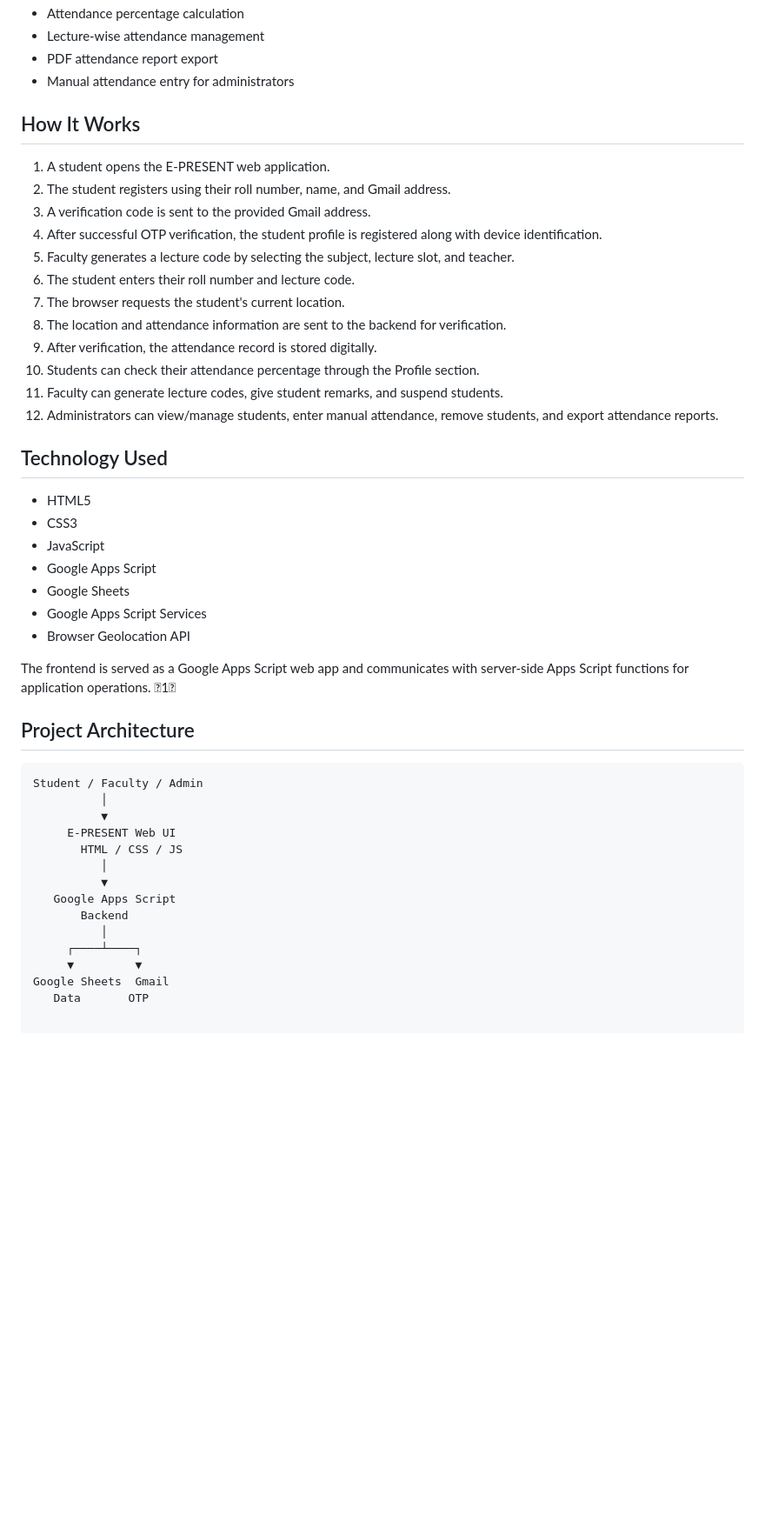
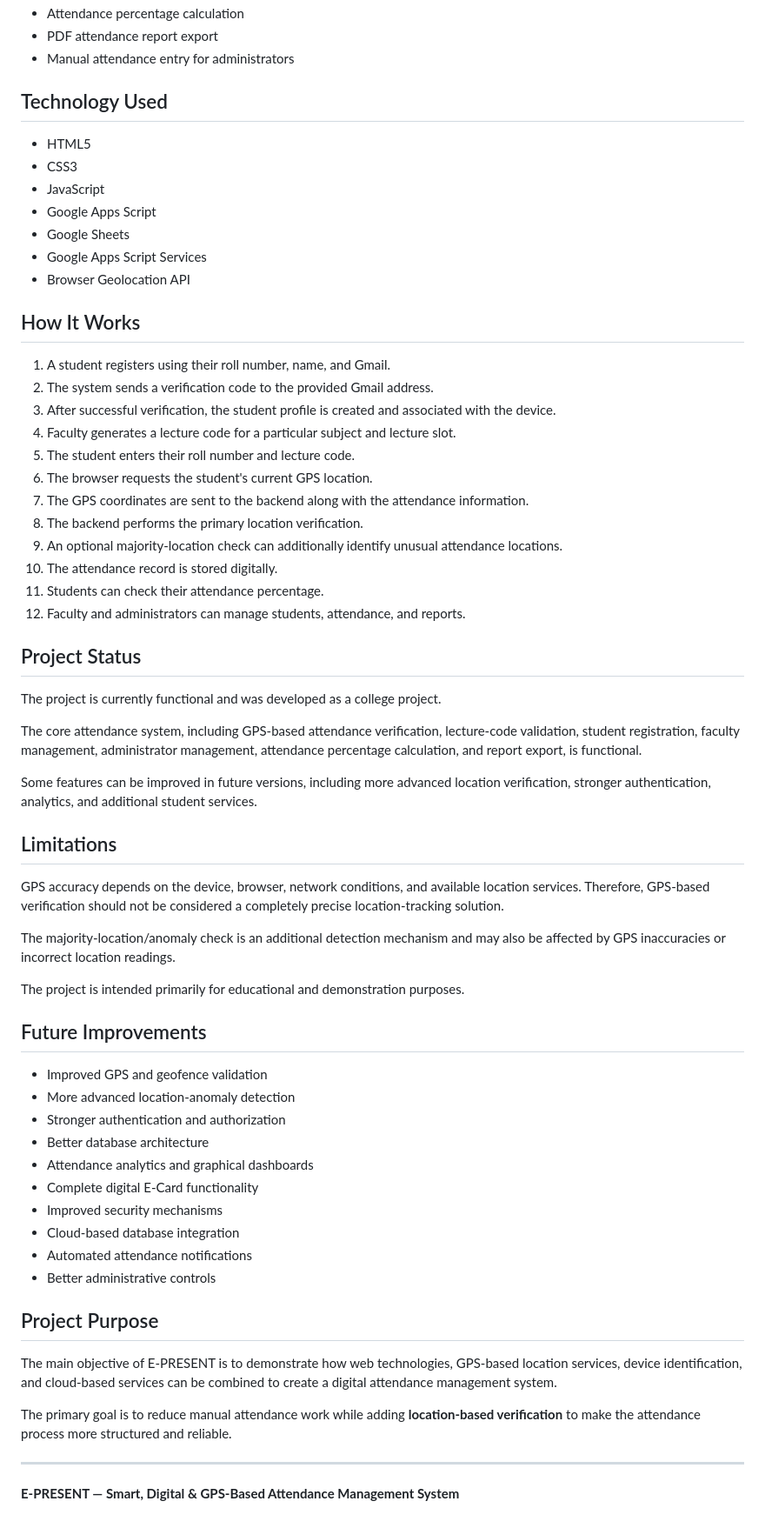
Before and after one commit to Farmanix/E-Present, a Markdown page: README.md, the part around one of its changes. Shown at 87% size. Rendered like a GitHub page; blank space fills up the shorter version.

````diff
--- a/README.md
+++ b/README.md
@@ -66,22 +72,6 @@ The application also provides separate Faculty and Admin panels for managing lec
 - Attendance percentage calculation
-- Lecture-wise attendance management
 - PDF attendance report export
 - Manual attendance entry for administrators
-
-## How It Works
-
-1. A student opens the E-PRESENT web application.
-2. The student registers using their roll number, name, and Gmail address.
-3. A verification code is sent to the provided Gmail address.
-4. After successful OTP verification, the student profile is registered along with device identification.
-5. Faculty generates a lecture code by selecting the subject, lecture slot, and teacher.
-6. The student enters their roll number and lecture code.
-7. The browser requests the student's current location.
-8. The location and attendance information are sent to the backend for verification.
-9. After verification, the attendance record is stored digitally.
-10. Students can check their attendance percentage through the Profile section.
-11. Faculty can generate lecture codes, give student remarks, and suspend students.
-12. Administrators can view/manage students, enter manual attendance, remove students, and export attendance reports.
 
 ## Technology Used
 
@@ -93,22 +83,56 @@ The application also provides separate Faculty and Admin panels for managing lec
 - Google Apps Script Services
 - Browser Geolocation API
 
-The frontend is served as a Google Apps Script web app and communicates with server-side Apps Script functions for application operations. 1
+## How It Works
 
-## Project Architecture
+1. A student registers using their roll number, name, and Gmail.
+2. The system sends a verification code to the provided Gmail address.
+3. After successful verification, the student profile is created and associated with the device.
+4. Faculty generates a lecture code for a particular subject and lecture slot.
+5. The student enters their roll number and lecture code.
+6. The browser requests the student's current GPS location.
+7. The GPS coordinates are sent to the backend along with the attendance information.
+8. The backend performs the primary location verification.
+9. An optional majority-location check can additionally identify unusual attendance locations.
+10. The attendance record is stored digitally.
+11. Students can check their attendance percentage.
+12. Faculty and administrators can manage students, attendance, and reports.
 
-```text
-Student / Faculty / Admin
-          │
-          ▼
-     E-PRESENT Web UI
-       HTML / CSS / JS
-          │
-          ▼
-   Google Apps Script
-       Backend
-          │
-     ┌────┴────┐
-     ▼         ▼
-Google Sheets  Gmail
-   Data       OTP
+## Project Status
+
+The project is currently functional and was developed as a college project.
+
+The core attendance system, including GPS-based attendance verification, lecture-code validation, student registration, faculty management, administrator management, attendance percentage calculation, and report export, is functional.
+
+Some features can be improved in future versions, including more advanced location verification, stronger authentication, analytics, and additional student services.
+
+## Limitations
+
+GPS accuracy depends on the device, browser, network conditions, and available location services. Therefore, GPS-based verification should not be considered a completely precise location-tracking solution.
+
+The majority-location/anomaly check is an additional detection mechanism and may also be affected by GPS inaccuracies or incorrect location readings.
+
+The project is intended primarily for educational and demonstration purposes.
+
+## Future Improvements
+
+- Improved GPS and geofence validation
+- More advanced location-anomaly detection
+- Stronger authentication and authorization
+- Better database architecture
+- Attendance analytics and graphical dashboards
+- Complete digital E-Card functionality
+- Improved security mechanisms
+- Cloud-based database integration
+- Automated attendance notifications
+- Better administrative controls
+
+## Project Purpose
+
+The main objective of E-PRESENT is to demonstrate how web technologies, GPS-based location services, device identification, and cloud-based services can be combined to create a digital attendance management system.
+
+The primary goal is to reduce manual attendance work while adding **location-based verification** to make the attendance process more structured and reliable.
+
+---
+
+**E-PRESENT — Smart, Digital & GPS-Based Attendance Management System**
````
Also changed, not shown: other parts of README.md (+34 -28 lines).
